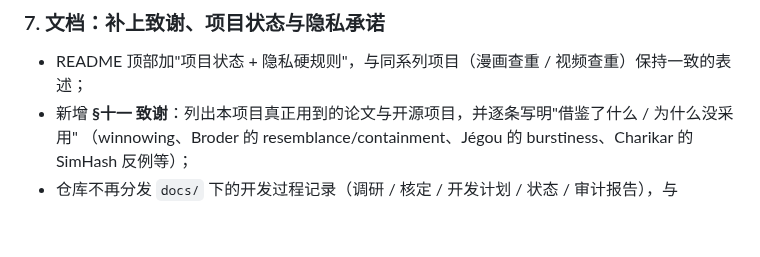
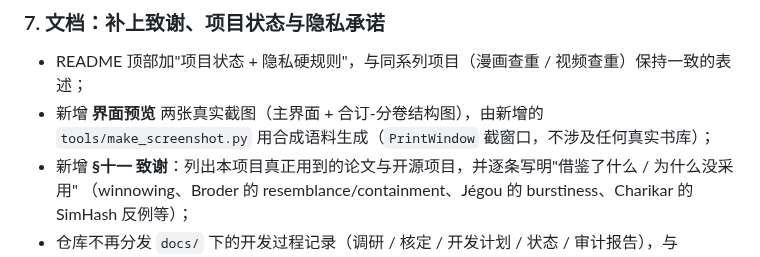
Before and after one commit to tmadmao/noveldedup, a Markdown page: CHANGELOG.md, the part around the change. GitHub-like rendering; blank space fills up the shorter version.

```diff
--- a/CHANGELOG.md
+++ b/CHANGELOG.md
@@ -55,6 +55,8 @@ L1 对不进 Pass2，本来没有证据段；点开时会重读并重解析整
 ### 7. 文档：补上致谢、项目状态与隐私承诺
 
 - README 顶部加"项目状态 + 隐私硬规则"，与同系列项目（漫画查重 / 视频查重）保持一致的表述；
+- 新增 **界面预览** 两张真实截图（主界面 + 合订-分卷结构图），由新增的
+  `tools/make_screenshot.py` 用合成语料生成（`PrintWindow` 截窗口，不涉及任何真实书库）；
 - 新增 **§十一 致谢**：列出本项目真正用到的论文与开源项目，并逐条写明"借鉴了什么 / 为什么没采用"
   （winnowing、Broder 的 resemblance/containment、Jégou 的 burstiness、Charikar 的 SimHash 反例等）；
 - 仓库不再分发 `docs/` 下的开发过程记录（调研 / 核定 / 开发计划 / 状态 / 审计报告），与 `.gitignore` 的既有约定一致。
```
Also changed, not shown: README.md (+24 -1 lines), docs/ui-main.png (added), docs/ui-omnibus.png (added), 2 other files.
